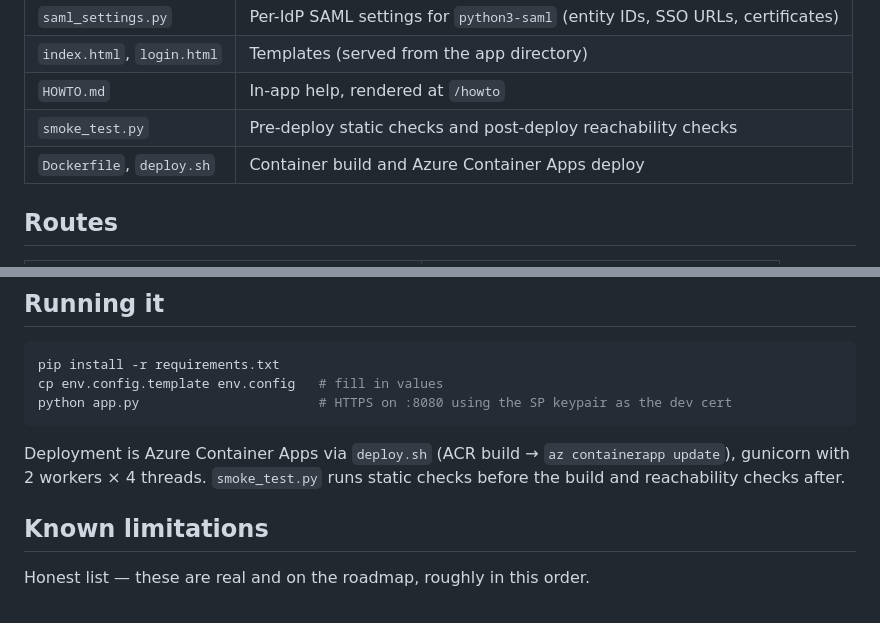
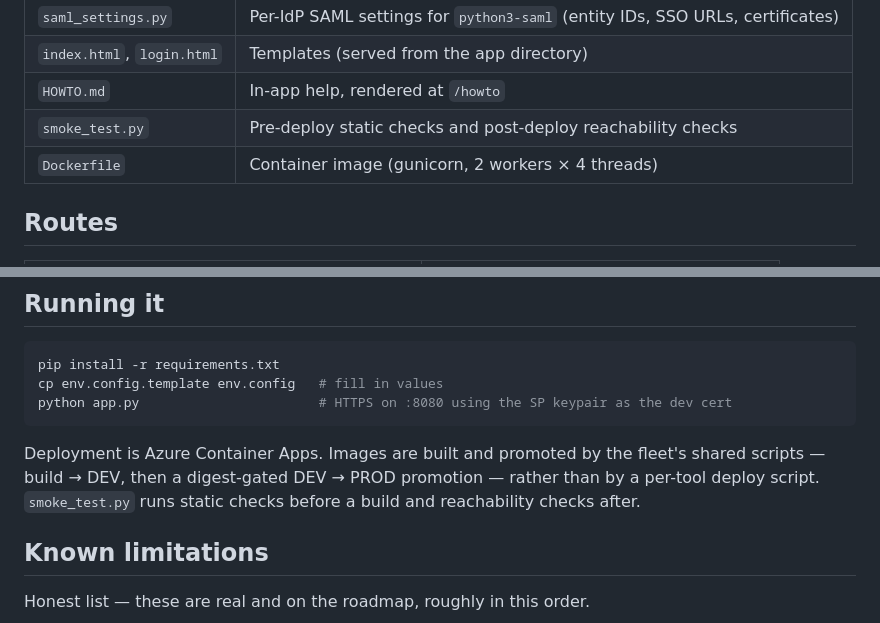
Before and after one commit to wesglockzin/federated-claims-analyzer, a Markdown page: README.md, 2 parts joined by grey strips. Drawn GitHub-style.

Commit message:
Sync from internal source (1 file changed)

````diff
--- a/README.md
+++ b/README.md
@@ -64,7 +64,7 @@ runs; the configuration values are not. Replace them with your own.
 | `index.html`, `login.html` | Templates (served from the app directory) |
 | `HOWTO.md` | In-app help, rendered at `/howto` |
 | `smoke_test.py` | Pre-deploy static checks and post-deploy reachability checks |
-| `Dockerfile`, `deploy.sh` | Container build and Azure Container Apps deploy |
+| `Dockerfile` | Container image (gunicorn, 2 workers × 4 threads) |
 
 ## Routes
 
@@ -120,9 +120,10 @@ cp env.config.template env.config   # fill in values
 python app.py                       # HTTPS on :8080 using the SP keypair as the dev cert
 ```
 
-Deployment is Azure Container Apps via `deploy.sh` (ACR build → `az
-containerapp update`), gunicorn with 2 workers × 4 threads. `smoke_test.py`
-runs static checks before the build and reachability checks after.
+Deployment is Azure Container Apps. Images are built and promoted by the
+fleet's shared scripts — build → DEV, then a digest-gated DEV → PROD
+promotion — rather than by a per-tool deploy script. `smoke_test.py` runs
+static checks before a build and reachability checks after.
 
 ## Known limitations
 
````
